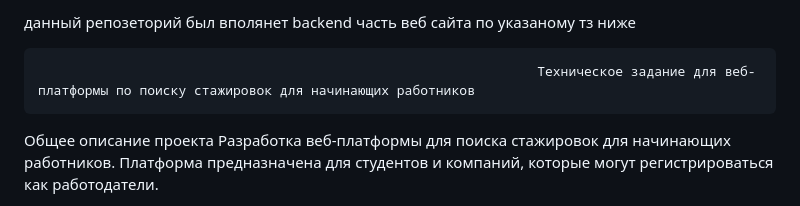
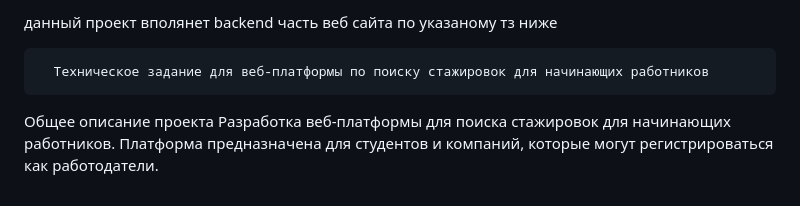
Before and after one commit to DELTA-0924/DRF_auction_jobs, a Markdown page: README.md, the part around the change. GitHub-like rendering.

```diff
--- a/README.md
+++ b/README.md
@@ -1,6 +1,6 @@
-данный репозеторий был вполянет backend часть веб сайта по указаному  тз ниже
+данный проект  вполянет backend часть веб сайта по указаному  тз ниже
 
-                                                                    Техническое задание для веб-платформы по поиску стажировок для начинающих работников
+      Техническое задание для веб-платформы по поиску стажировок для начинающих работников
 Общее описание проекта
 Разработка веб-платформы для поиска стажировок для начинающих работников. Платформа предназначена для студентов и компаний, которые могут регистрироваться как работодатели.
 
```
